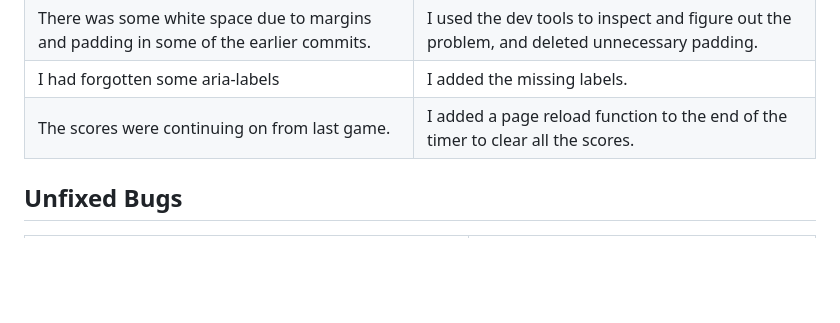
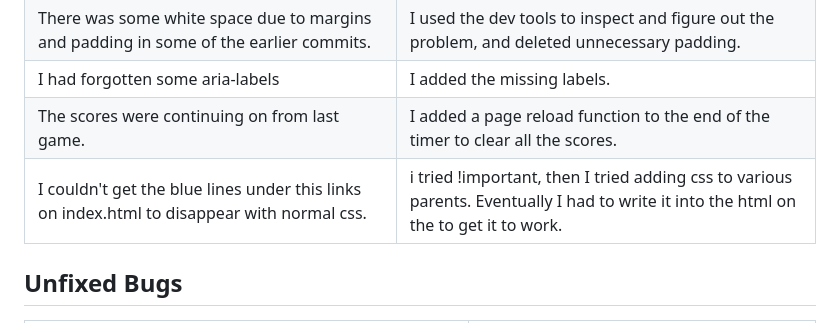
Before and after one commit to Elizabeth-Yorke/FastMaths, a Markdown page: TESTING.md, the part around the change. GitHub-like rendering; blank space fills up the shorter version.

```diff
--- a/TESTING.md
+++ b/TESTING.md
@@ -110,6 +110,7 @@ I encountered a few bugs, particularly in during the testing phase. Here is what
 | There was some white space due to margins and padding in some of the earlier commits. | I used the dev tools to inspect and figure out the problem, and deleted unnecessary padding. |
 | I had forgotten some aria-labels | I added the missing labels. |
 | The scores were continuing on from last game. | I added a page reload function to the end of the timer to clear all the scores. |
+| I couldn't get the blue lines under this links on index.html to disappear with normal css.| i tried !important, then I tried adding css to various parents. Eventually I had to write it into the html on the <a> to get it to work. |
 
 ## Unfixed Bugs
 
```
